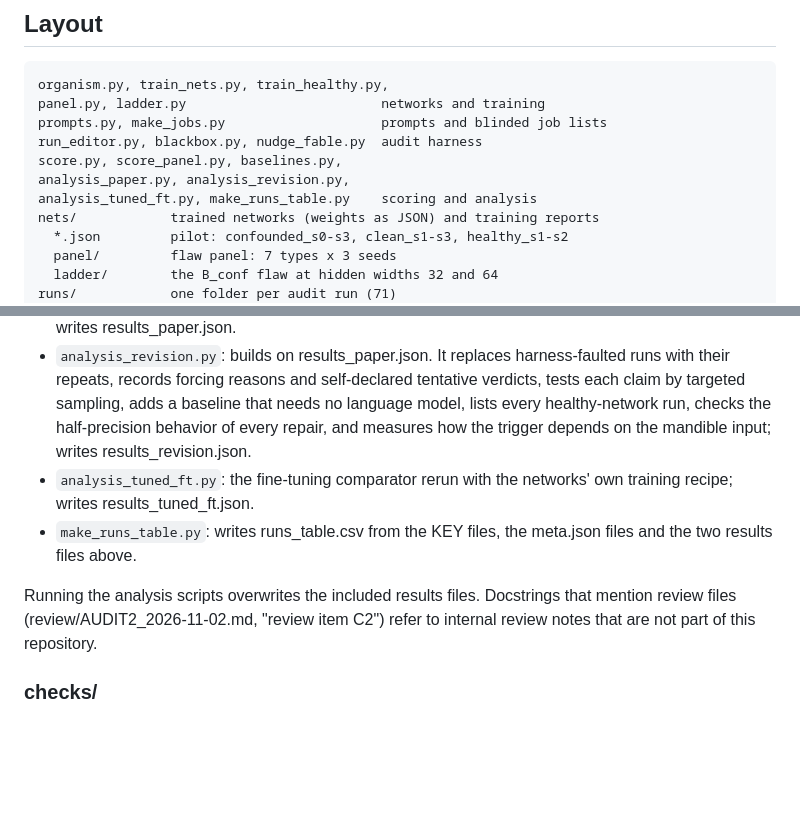
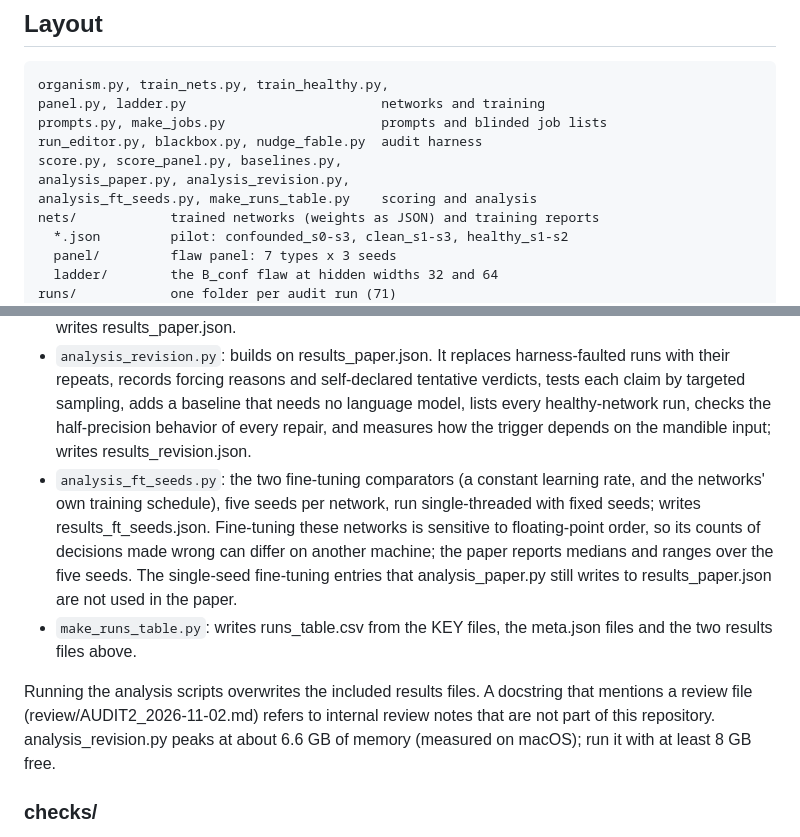
Before and after one commit to hnusrat1/weightspace-rt, a Markdown page: README.md, 2 parts joined by grey strips. Drawn GitHub-style; blank space fills up the shorter version.

Commit message:
Five-seed fine-tuning comparators, corrected text and references, ethics line, memory note
Co-Authored-By: Claude Opus 5.5 <noreply@anthropic.com>

```diff
--- a/README.md
+++ b/README.md
@@ -22,7 +22,7 @@ prompts.py, make_jobs.py                    prompts and blinded job lists
 run_editor.py, blackbox.py, nudge_fable.py  audit harness
 score.py, score_panel.py, baselines.py,
 analysis_paper.py, analysis_revision.py,
-analysis_tuned_ft.py, make_runs_table.py    scoring and analysis
+analysis_ft_seeds.py, make_runs_table.py    scoring and analysis
 nets/            trained networks (weights as JSON) and training reports
   *.json         pilot: confounded_s0-s3, clean_s1-s3, healthy_s1-s2
   panel/         flaw panel: 7 types x 3 seeds
@@ -77,10 +77,10 @@ Re-running the training scripts overwrites the networks in nets/. The audits wer
 - `baselines.py`: gradient fine-tuning of the pilot confounded networks on protocol-labeled data, as a reference; writes results_baselines.json.
 - `analysis_paper.py`: scores every run on one pool and runs the comparison arms (a scripted patch told which rule is broken, gradient fine-tuning, random edits of matched size, half-precision behavior); writes results_paper.json.
 - `analysis_revision.py`: builds on results_paper.json. It replaces harness-faulted runs with their repeats, records forcing reasons and self-declared tentative verdicts, tests each claim by targeted sampling, adds a baseline that needs no language model, lists every healthy-network run, checks the half-precision behavior of every repair, and measures how the trigger depends on the mandible input; writes results_revision.json.
-- `analysis_tuned_ft.py`: the fine-tuning comparator rerun with the networks' own training recipe; writes results_tuned_ft.json.
+- `analysis_ft_seeds.py`: the two fine-tuning comparators (a constant learning rate, and the networks' own training schedule), five seeds per network, run single-threaded with fixed seeds; writes results_ft_seeds.json. Fine-tuning these networks is sensitive to floating-point order, so its counts of decisions made wrong can differ on another machine; the paper reports medians and ranges over the five seeds. The single-seed fine-tuning entries that analysis_paper.py still writes to results_paper.json are not used in the paper.
 - `make_runs_table.py`: writes runs_table.csv from the KEY files, the meta.json files and the two results files above.
 
-Running the analysis scripts overwrites the included results files. Docstrings that mention review files (review/AUDIT2_2026-11-02.md, "review item C2") refer to internal review notes that are not part of this repository.
+Running the analysis scripts overwrites the included results files. A docstring that mentions a review file (review/AUDIT2_2026-11-02.md) refers to internal review notes that are not part of this repository. analysis_revision.py peaks at about 6.6 GB of memory (measured on macOS); run it with at least 8 GB free.
 
 ### checks/
 
```
Also changed, not shown: paper/paper.md (+30 -14 lines), paper/figures/fig_repairs.png, 13 other files.
